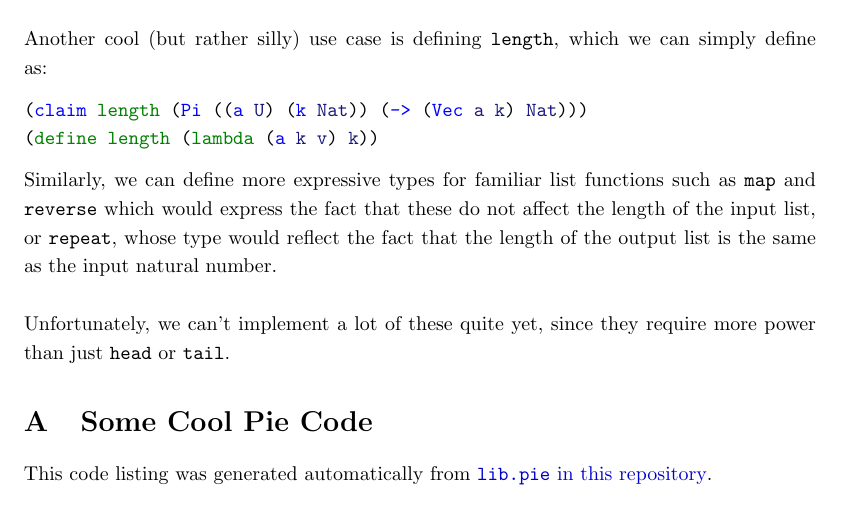
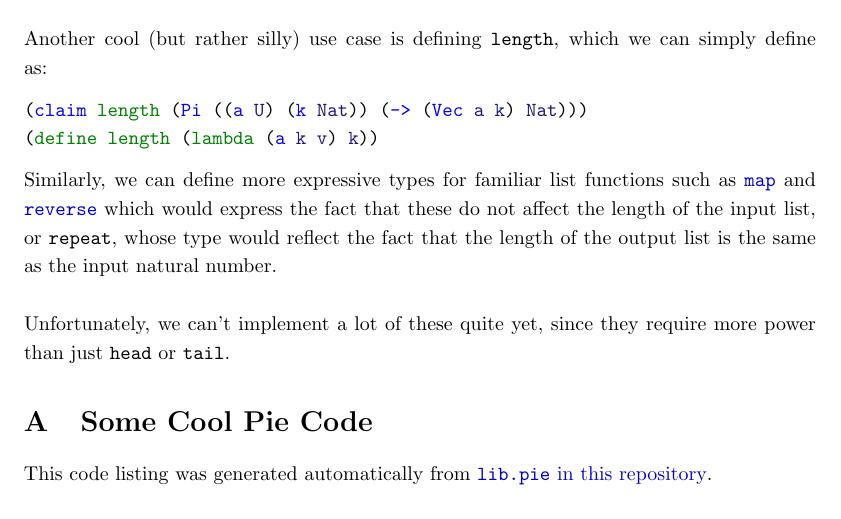
Before and after one commit to motiwalam/The-Little-Typer-Notes, a LaTeX document (main.tex): part of page 13 of 21, cut so that both start at the same text. Compiled offline with pdfLaTeX.

Commit message:
Updates from Overleaf

```diff
--- a/main.tex
+++ b/main.tex
@@ -340,7 +340,7 @@ Another cool (but rather silly) use case is defining \ttt{length}, which we can
 (claim length (Pi ((a U) (k Nat)) (-> (Vec a k) Nat)))
 (define length (lambda (a k v) k))
 \end{minted}
-Similarly, we can define more expressive types for familiar list functions such as \ttt{map} and \ttt{reverse} which would express the fact that these do not affect the length of the input list, or \ttt{repeat}, whose type would reflect the fact that the length of the output list is the same as the input natural number.
+Similarly, we can define more expressive types for familiar list functions such as \hyperref[code:map]{\ttt{map}} and \hyperref[code:reverse]{\ttt{reverse}} which would express the fact that these do not affect the length of the input list, or \ttt{repeat}, whose type would reflect the fact that the length of the output list is the same as the input natural number.
 \\ \\
 Unfortunately, we can't implement a lot of these quite yet, since they require more power than just \ttt{head} or \ttt{tail}.
 \appendix
```
